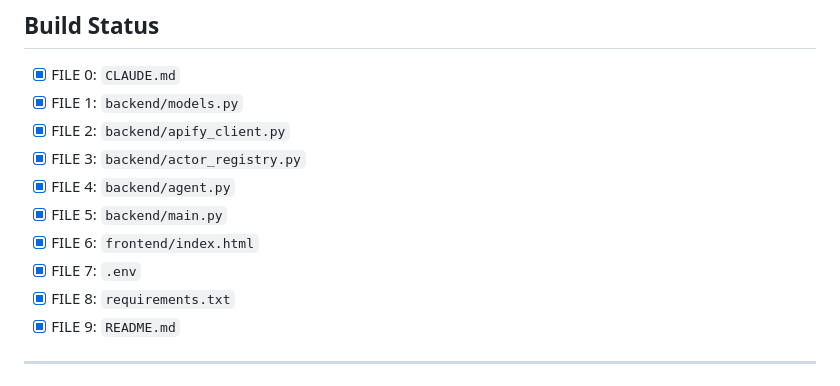
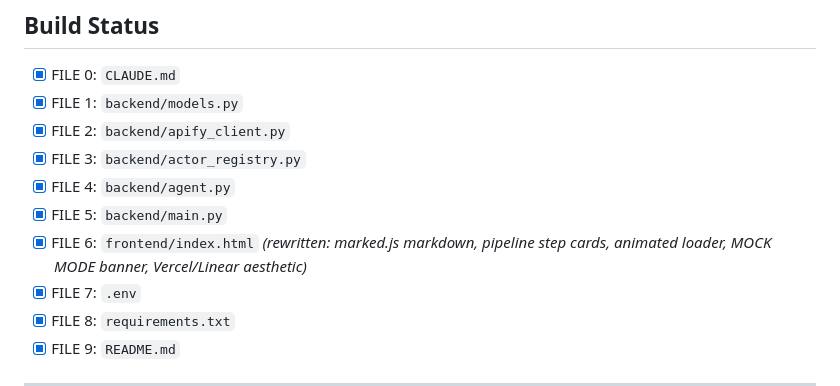
Before and after one commit to ethngo7/apify-orchestrator, a Markdown page: CLAUDE.md, the part around the change. Rendered like a GitHub page.

Commit message:
docs: note frontend rewrite in CLAUDE.md build status
Co-Authored-By: Claude Sonnet 4.6 <noreply@anthropic.com>

```diff
--- a/CLAUDE.md
+++ b/CLAUDE.md
@@ -58,7 +58,7 @@ A single environment variable swap (`MOCK_MODE=false`) activates live mode on Su
 - [x] FILE 3: `backend/actor_registry.py`
 - [x] FILE 4: `backend/agent.py`
 - [x] FILE 5: `backend/main.py`
-- [x] FILE 6: `frontend/index.html`
+- [x] FILE 6: `frontend/index.html` *(rewritten: marked.js markdown, pipeline step cards, animated loader, MOCK MODE banner, Vercel/Linear aesthetic)*
 - [x] FILE 7: `.env`
 - [x] FILE 8: `requirements.txt`
 - [x] FILE 9: `README.md`
```
